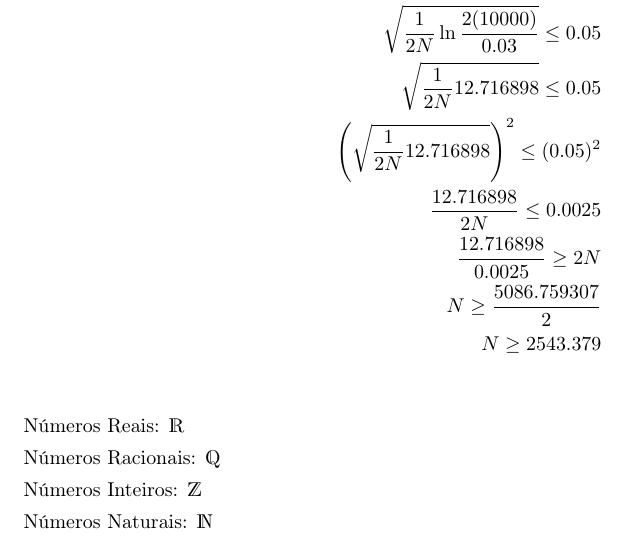
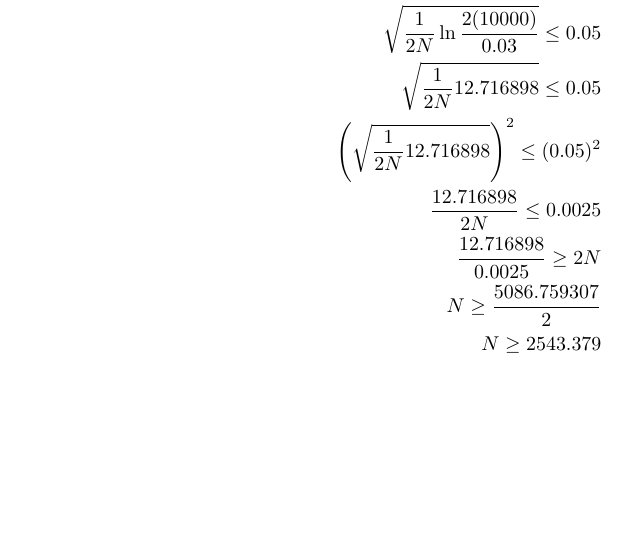
Before and after one commit to rodrigoadfaria/learn-from-data-exercises, a LaTeX document (chapter-2/main.tex, which reads chapter-2/ex01.tex): part of page 2 of 28, cut so that both start at the same text, the shorter picture padded with empty space. Compiled offline with pdfLaTeX.

Commit message:
Fixing the content

```diff
--- a/chapter-2/ex01.tex
+++ b/chapter-2/ex01.tex
@@ -63,11 +63,3 @@
 	N \ge \frac{5086.759307}{2} \\
 	N \ge {2543.379} \\
 \end{align*}
-
-Números Reais: $\conjR$
-
-Números Racionais: $\conjQ$
-
-Números Inteiros: $\conjZ$
-
-Números Naturais: $\conjN$
```
